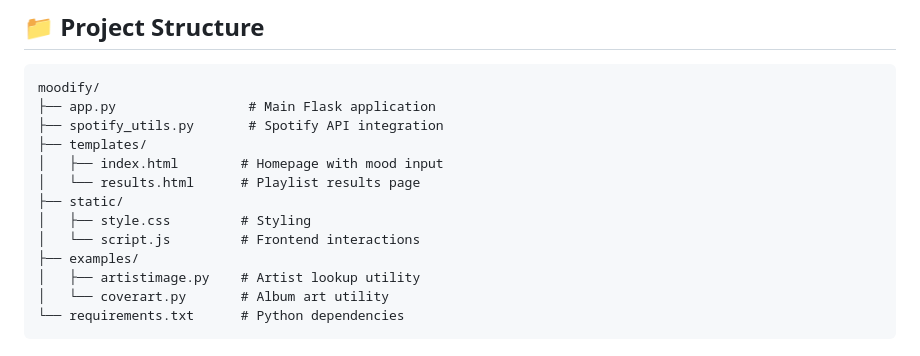
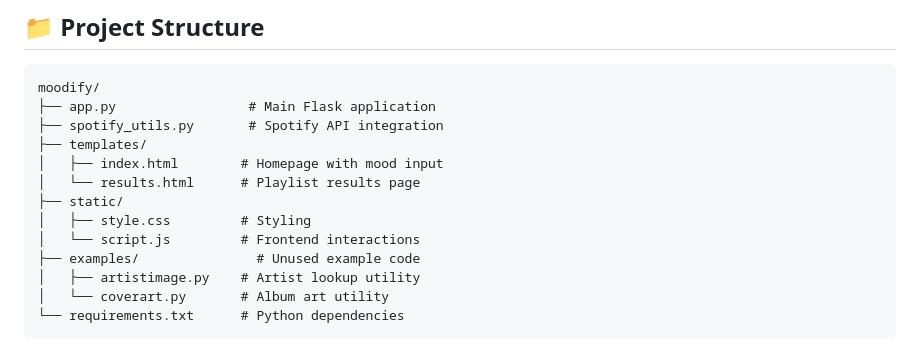
Before and after one commit to Supposeduck30/moodify, a Markdown page: README.md, the part around the change. Rendered like a GitHub page.

```diff
--- a/README.md
+++ b/README.md
@@ -85,7 +85,7 @@ moodify/
 ├── static/
 │   ├── style.css         # Styling
 │   └── script.js         # Frontend interactions
-├── examples/
+├── examples/               # Unused example code
 │   ├── artistimage.py    # Artist lookup utility
 │   └── coverart.py       # Album art utility
 └── requirements.txt      # Python dependencies
```
